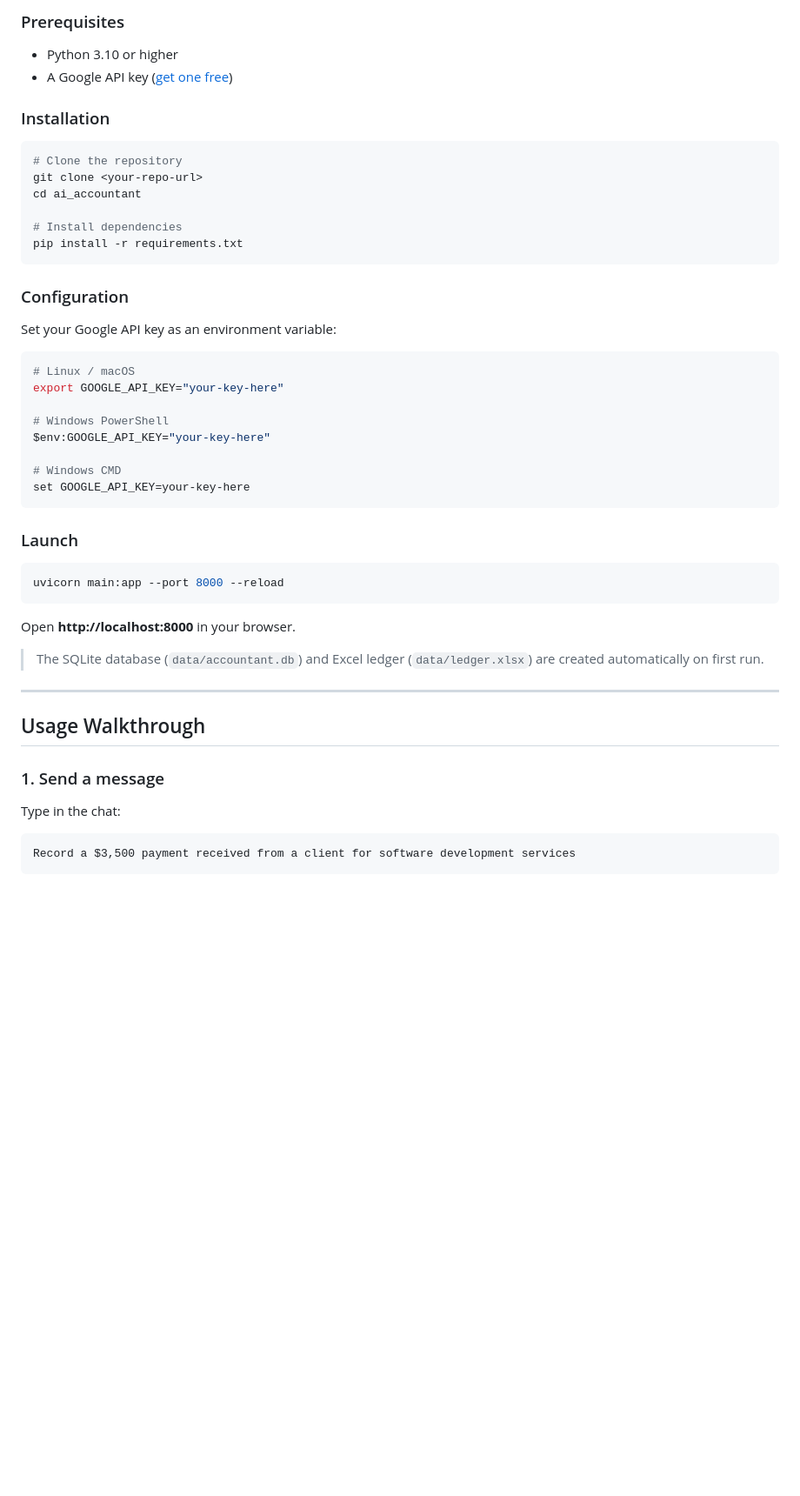
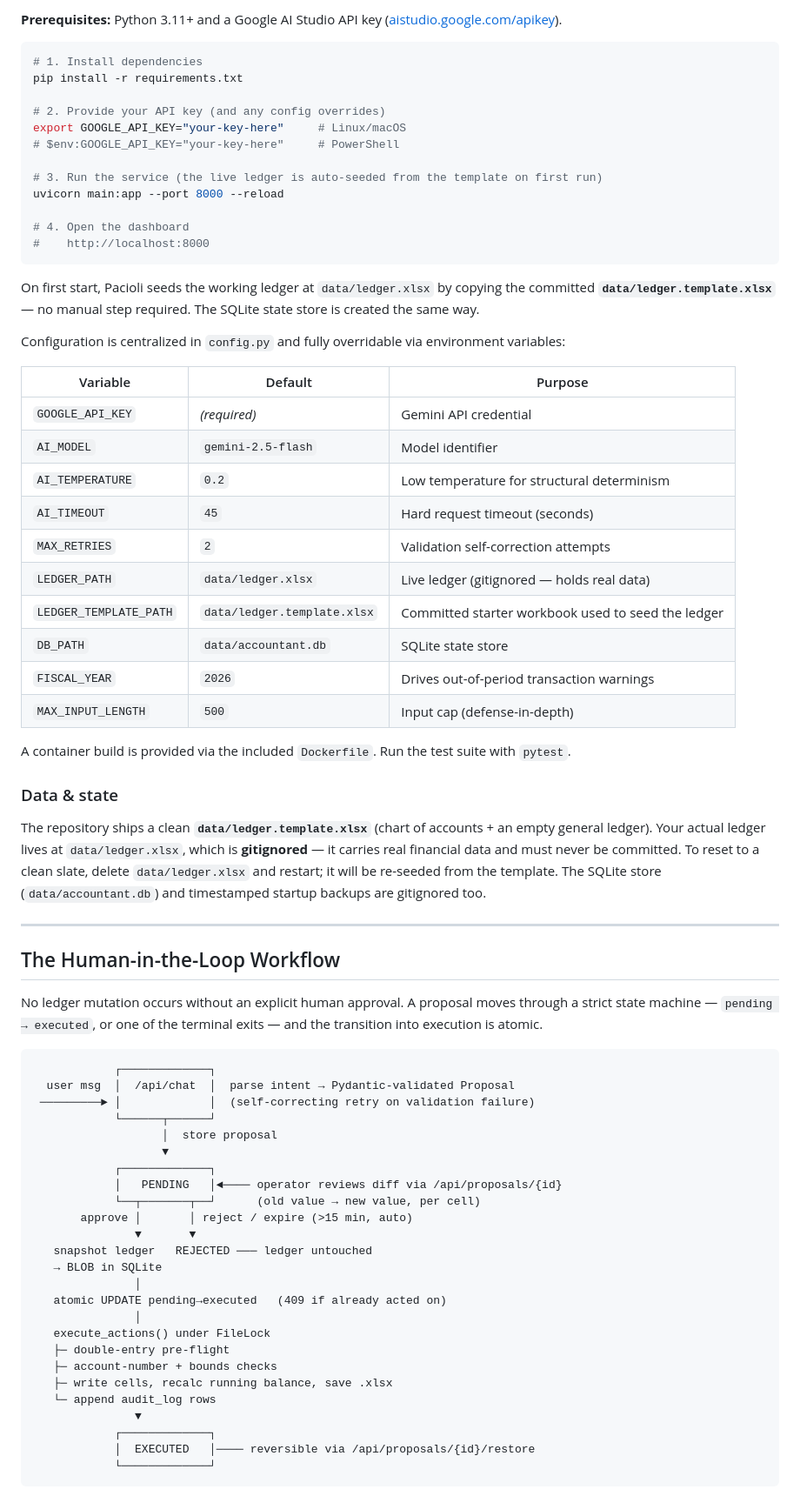
Before and after one commit to lubdhak7414/pacioli, a Markdown page: README.md, the part around one of its changes. Shown at 87% size. Drawn GitHub-style; blank space fills up the shorter version.

Commit message:
Rewrite README for Pacioli
Architecture-focused overview: self-correcting LLM boundary, deterministic
reporting, data integrity, reversibility, workflow, and data/state handling.

````diff
--- a/README.md
+++ b/README.md
@@ -81,54 +105,75 @@
 
-### Prerequisites
-
-- Python 3.10 or higher
-- A Google API key ([get one free](https://aistudio.google.com/apikey))
-
-### Installation
+**Prerequisites:** Python 3.11+ and a Google AI Studio API key ([aistudio.google.com/apikey](https://aistudio.google.com/apikey)).
 
 ```bash
-# Clone the repository
-git clone <your-repo-url>
-cd ai_accountant
+# 1. Install dependencies
+pip install -r requirements.txt
 
-# Install dependencies
-pip install -r requirements.txt
+# 2. Provide your API key (and any config overrides)
+export GOOGLE_API_KEY="your-key-here"     # Linux/macOS
+# $env:GOOGLE_API_KEY="your-key-here"     # PowerShell
+
+# 3. Run the service (the live ledger is auto-seeded from the template on first run)
+uvicorn main:app --port 8000 --reload
+
+# 4. Open the dashboard
+#    http://localhost:8000
 ```
 
-### Configuration
+On first start, Pacioli seeds the working ledger at `data/ledger.xlsx` by copying the committed **`data/ledger.template.xlsx`** — no manual step required. The SQLite state store is created the same way.
 
-Set your Google API key as an environment variable:
+Configuration is centralized in `config.py` and fully overridable via environment variables:
 
-```bash
-# Linux / macOS
-export GOOGLE_API_KEY="your-key-here"
+| Variable | Default | Purpose |
+|---|---|---|
+| `GOOGLE_API_KEY` | _(required)_ | Gemini API credential |
+| `AI_MODEL` | `gemini-2.5-flash` | Model identifier |
+| `AI_TEMPERATURE` | `0.2` | Low temperature for structural determinism |
+| `AI_TIMEOUT` | `45` | Hard request timeout (seconds) |
+| `MAX_RETRIES` | `2` | Validation self-correction attempts |
+| `LEDGER_PATH` | `data/ledger.xlsx` | Live ledger (gitignored — holds real data) |
+| `LEDGER_TEMPLATE_PATH` | `data/ledger.template.xlsx` | Committed starter workbook used to seed the ledger |
+| `DB_PATH` | `data/accountant.db` | SQLite state store |
+| `FISCAL_YEAR` | `2026` | Drives out-of-period transaction warnings |
+| `MAX_INPUT_LENGTH` | `500` | Input cap (defense-in-depth) |
 
-# Windows PowerShell
-$env:GOOGLE_API_KEY="your-key-here"
+A container build is provided via the included `Dockerfile`. Run the test suite with `pytest`.
 
-# Windows CMD
-set GOOGLE_API_KEY=your-key-here
-```
+### Data & state
 
-### Launch
-
-```bash
-uvicorn main:app --port 8000 --reload
-```
-
-Open **http://localhost:8000** in your browser.
-
-> The SQLite database (`data/accountant.db`) and Excel ledger (`data/ledger.xlsx`) are created automatically on first run.
+The repository ships a clean **`data/ledger.template.xlsx`** (chart of accounts + an empty general ledger). Your actual ledger lives at `data/ledger.xlsx`, which is **gitignored** — it carries real financial data and must never be committed. To reset to a clean slate, delete `data/ledger.xlsx` and restart; it will be re-seeded from the template. The SQLite store (`data/accountant.db`) and timestamped startup backups are gitignored too.
 
 ---
 
-## Usage Walkthrough
+## The Human-in-the-Loop Workflow
 
-### 1. Send a message
-
-Type in the chat:
+No ledger mutation occurs without an explicit human approval. A proposal moves through a strict state machine — `pending → executed`, or one of the terminal exits — and the transition into execution is atomic.
 
 ```
-Record a $3,500 payment received from a client for software development services
+            ┌─────────────┐
+  user msg  │  /api/chat  │  parse intent → Pydantic-validated Proposal
+ ─────────► │             │  (self-correcting retry on validation failure)
+            └──────┬──────┘
+                   │  store proposal
+                   ▼
+            ┌─────────────┐
+            │   PENDING   │◄──── operator reviews diff via /api/proposals/{id}
+            └──┬───────┬──┘      (old value → new value, per cell)
+       approve │       │ reject / expire (>15 min, auto)
+               ▼       ▼
+   snapshot ledger   REJECTED ─── ledger untouched
+   → BLOB in SQLite
+               │
+   atomic UPDATE pending→executed   (409 if already acted on)
+               │
+   execute_actions() under FileLock
+   ├─ double-entry pre-flight
+   ├─ account-number + bounds checks
+   ├─ write cells, recalc running balance, save .xlsx
+   └─ append audit_log rows
+               ▼
+            ┌─────────────┐
+            │  EXECUTED   │──── reversible via /api/proposals/{id}/restore
+            └─────────────┘
 ```
 
````
Also changed, not shown: other parts of README.md (+136 -264 lines).
